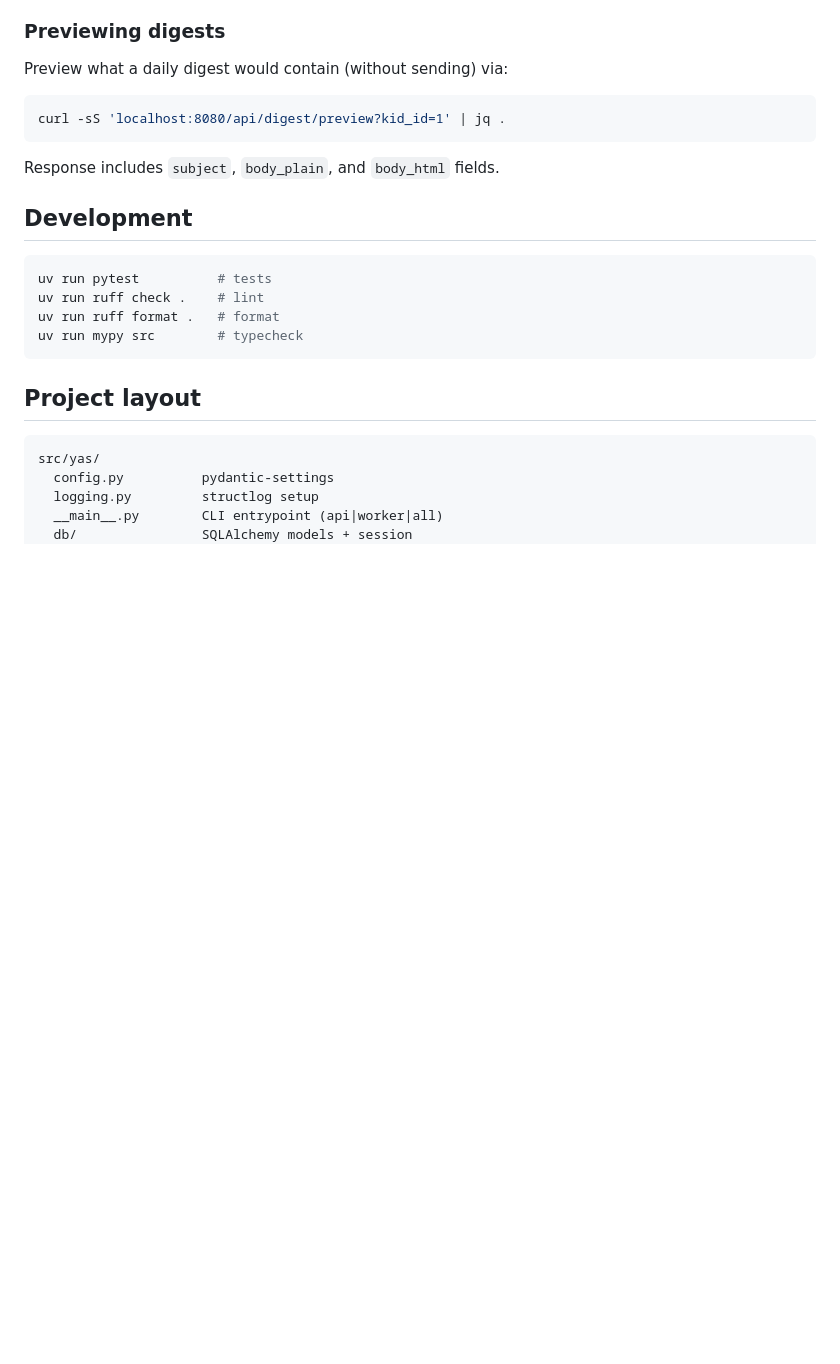
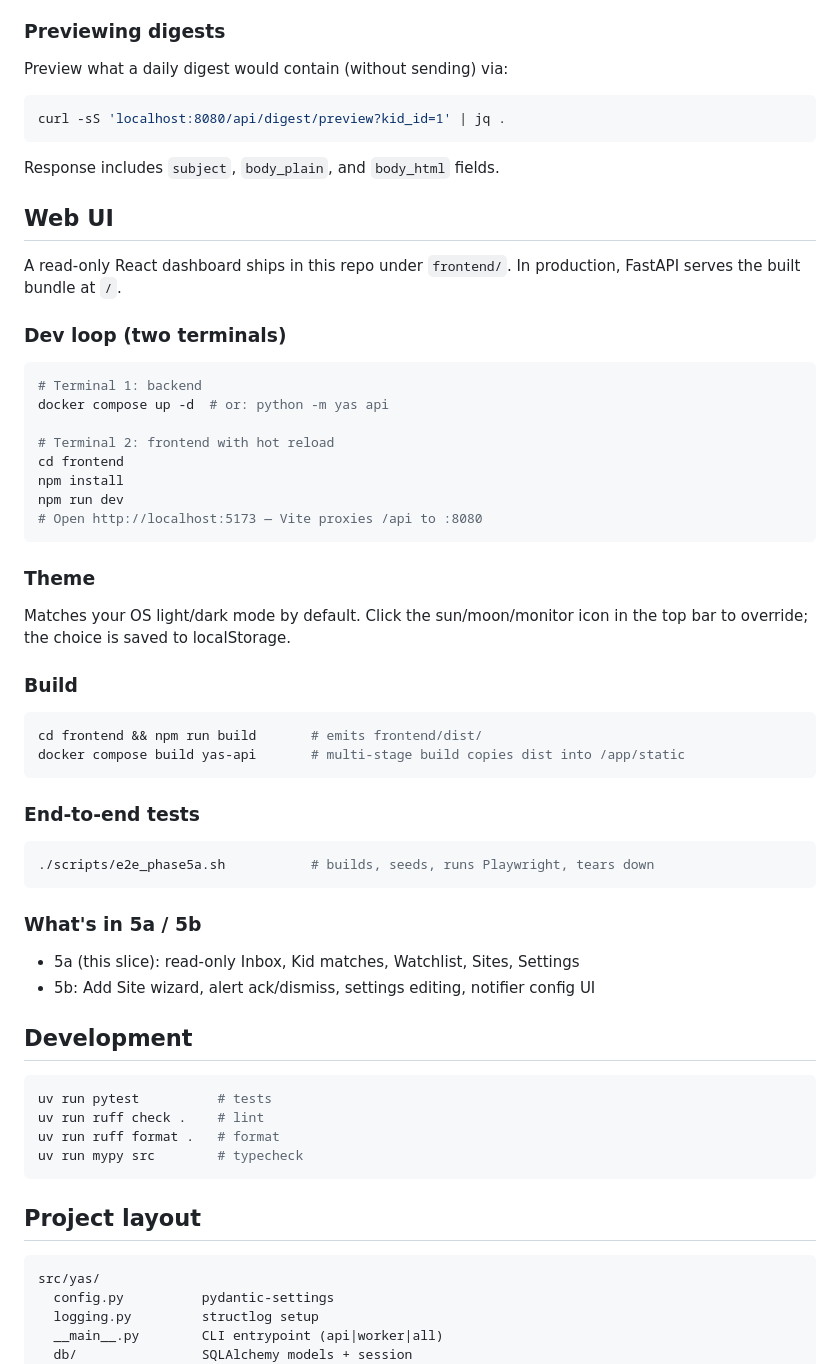
Before and after one commit to owine/youth-activity-scheduler, a Markdown page: README.md, the part around the change. Rendered like a GitHub page; blank space fills up the shorter version.

Commit message:
docs: add Web UI section to README

````diff
--- a/README.md
+++ b/README.md
@@ -233,6 +233,45 @@ curl -sS 'localhost:8080/api/digest/preview?kid_id=1' | jq .
 
 Response includes `subject`, `body_plain`, and `body_html` fields.
 
+## Web UI
+
+A read-only React dashboard ships in this repo under `frontend/`. In production, FastAPI serves the built bundle at `/`.
+
+### Dev loop (two terminals)
+
+```bash
+# Terminal 1: backend
+docker compose up -d  # or: python -m yas api
+
+# Terminal 2: frontend with hot reload
+cd frontend
+npm install
+npm run dev
+# Open http://localhost:5173 — Vite proxies /api to :8080
+```
+
+### Theme
+
+Matches your OS light/dark mode by default. Click the sun/moon/monitor icon in the top bar to override; the choice is saved to localStorage.
+
+### Build
+
+```bash
+cd frontend && npm run build       # emits frontend/dist/
+docker compose build yas-api       # multi-stage build copies dist into /app/static
+```
+
+### End-to-end tests
+
+```bash
+./scripts/e2e_phase5a.sh           # builds, seeds, runs Playwright, tears down
+```
+
+### What's in 5a / 5b
+
+- 5a (this slice): read-only Inbox, Kid matches, Watchlist, Sites, Settings
+- 5b: Add Site wizard, alert ack/dismiss, settings editing, notifier config UI
+
 ## Development
 
 ```bash
````
